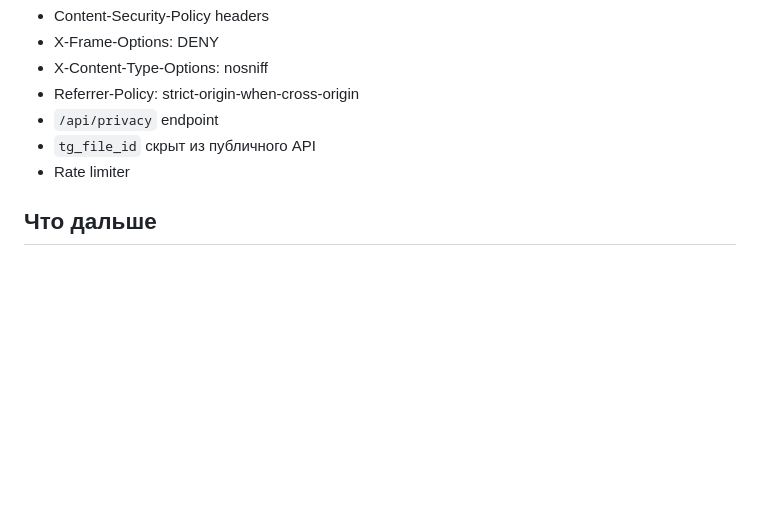
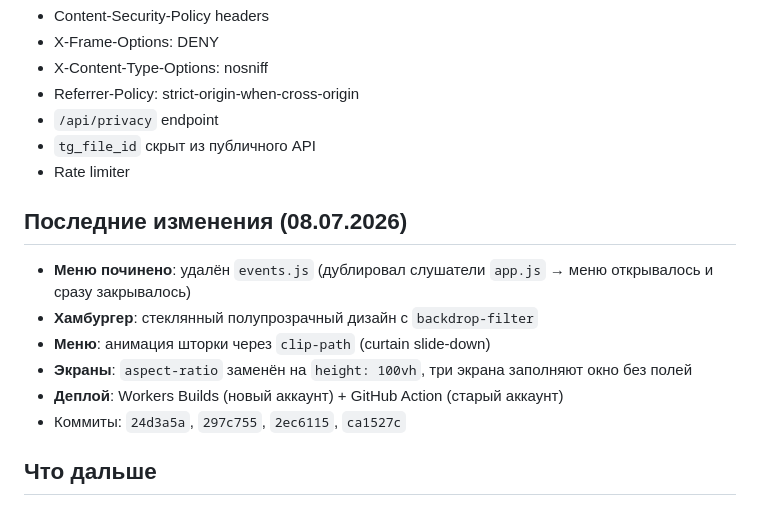
Before and after one commit to Shemax13/Singingpoetry, a Markdown page: HANDOVER.md, the part around the change. Drawn GitHub-style; blank space fills up the shorter version.

```diff
--- a/HANDOVER.md
+++ b/HANDOVER.md
@@ -107,6 +107,15 @@ npm run migrate
 - `tg_file_id` скрыт из публичного API
 - Rate limiter
 
+## Последние изменения (08.07.2026)
+
+- **Меню починено**: удалён `events.js` (дублировал слушатели `app.js` → меню открывалось и сразу закрывалось)
+- **Хамбургер**: стеклянный полупрозрачный дизайн с `backdrop-filter`
+- **Меню**: анимация шторки через `clip-path` (curtain slide-down)
+- **Экраны**: `aspect-ratio` заменён на `height: 100vh`, три экрана заполняют окно без полей
+- **Деплой**: Workers Builds (новый аккаунт) + GitHub Action (старый аккаунт)
+- Коммиты: `24d3a5a`, `297c755`, `2ec6115`, `ca1527c`
+
 ## Что дальше
 1. [ ] Проверить новые песни после деплоя
 2. [ ] Подкасты — audio_breakdowns не синхронизированы с новыми песнями
```
Also changed, not shown: PROJECT_STATE.md (+39 -1 lines).
